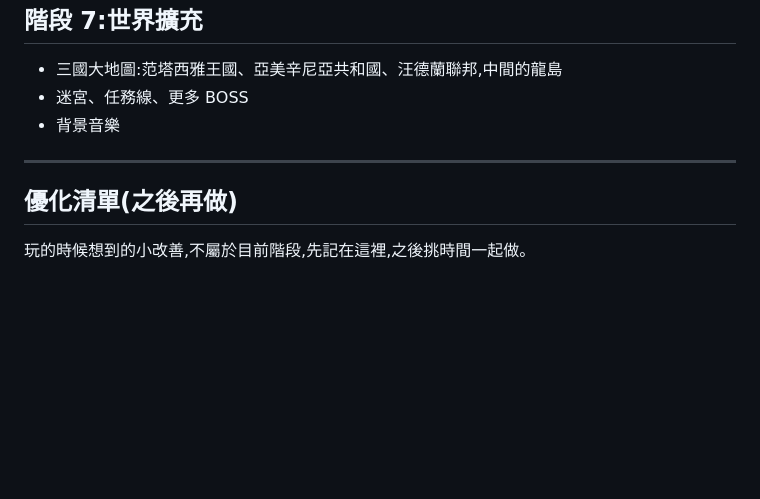
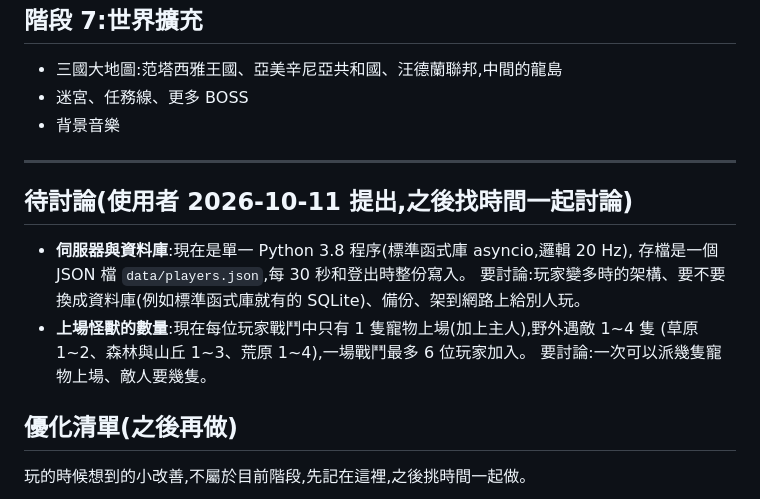
Before and after one commit to ajdfajdfl2003/fantasia-online, a Markdown page: docs/roadmap.md, the part around the change. GitHub-like rendering; blank space fills up the shorter version.

Commit message:
路線圖:記下待討論的題目(伺服器與資料庫、上場怪獸的數量)
Co-Authored-By: Claude Opus 5.5 <noreply@anthropic.com>

```diff
--- a/docs/roadmap.md
+++ b/docs/roadmap.md
@@ -86,6 +86,14 @@
 
 ---
 
+## 待討論(使用者 2026-10-11 提出,之後找時間一起討論)
+- **伺服器與資料庫**:現在是單一 Python 3.8 程序(標準函式庫 asyncio,邏輯 20 Hz),
+  存檔是一個 JSON 檔 `data/players.json`,每 30 秒和登出時整份寫入。
+  要討論:玩家變多時的架構、要不要換成資料庫(例如標準函式庫就有的 SQLite)、備份、架到網路上給別人玩。
+- **上場怪獸的數量**:現在每位玩家戰鬥中只有 1 隻寵物上場(加上主人),野外遇敵 1~4 隻
+  (草原 1~2、森林與山丘 1~3、荒原 1~4),一場戰鬥最多 6 位玩家加入。
+  要討論:一次可以派幾隻寵物上場、敵人要幾隻。
+
 ## 優化清單(之後再做)
 玩的時候想到的小改善,不屬於目前階段,先記在這裡,之後挑時間一起做。
 - **區域提示**(2026-10-10):小地圖標題顯示目前區域與等級範圍(例如「迷霧森林 Lv.4~8」);
```
